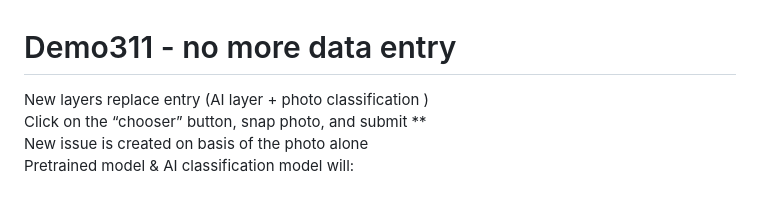
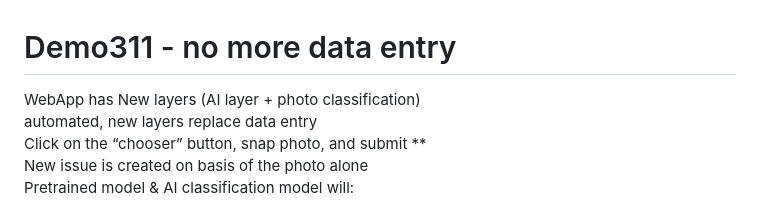
Before and after one commit to rowntreerob/demo311, a Markdown page: README.md, the part around the change. Drawn GitHub-style.

```diff
--- a/README.md
+++ b/README.md
@@ -1,5 +1,6 @@
 # Demo311 -  no more data entry
-New layers replace entry (AI layer + photo classification )
+WebApp has New layers  (AI layer + photo classification)
+automated, new layers replace data entry
 Click on the “chooser” button, snap photo, and submit \**
 New issue is created on basis of the photo alone
 Pretrained model & AI classification model will:
```
